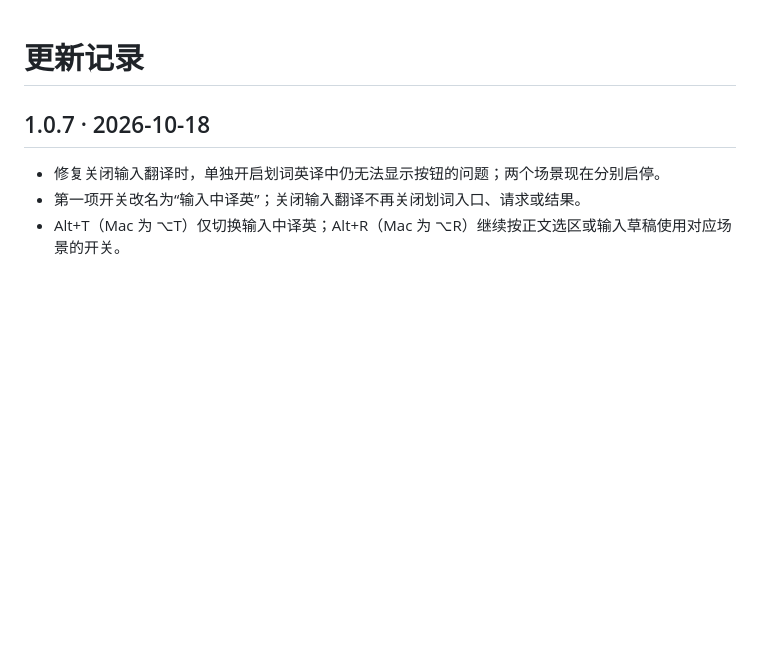
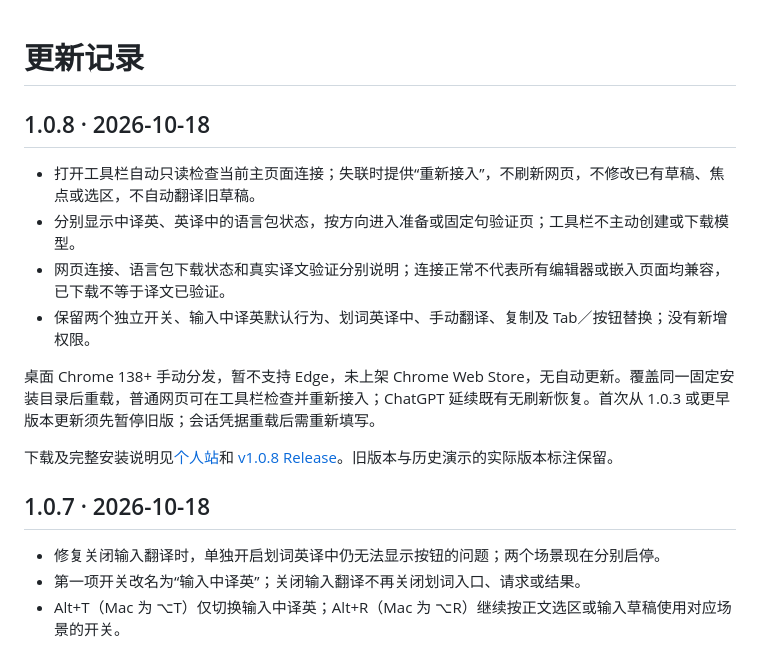
Before and after one commit to yangchao228/LiveTranslate, a Markdown page: CHANGELOG.md, the part around the change. Rendered like a GitHub page; blank space fills up the shorter version.

```diff
--- a/CHANGELOG.md
+++ b/CHANGELOG.md
@@ -1,4 +1,15 @@
 # 更新记录
+
+## 1.0.8 · 2026-10-18
+
+- 打开工具栏自动只读检查当前主页面连接；失联时提供“重新接入”，不刷新网页，不修改已有草稿、焦点或选区，不自动翻译旧草稿。
+- 分别显示中译英、英译中的语言包状态，按方向进入准备或固定句验证页；工具栏不主动创建或下载模型。
+- 网页连接、语言包下载状态和真实译文验证分别说明；连接正常不代表所有编辑器或嵌入页面均兼容，已下载不等于译文已验证。
+- 保留两个独立开关、输入中译英默认行为、划词英译中、手动翻译、复制及 Tab／按钮替换；没有新增权限。
+
+桌面 Chrome 138+ 手动分发，暂不支持 Edge，未上架 Chrome Web Store，无自动更新。覆盖同一固定安装目录后重载，普通网页可在工具栏检查并重新接入；ChatGPT 延续既有无刷新恢复。首次从 1.0.3 或更早版本更新须先暂停旧版；会话凭据重载后需重新填写。
+
+下载及完整安装说明见[个人站](https://yangxingzhi.reai.group/zh/products/live-translate)和 [v1.0.8 Release](https://github.com/yangchao228/LiveTranslate/releases/tag/v1.0.8)。旧版本与历史演示的实际版本标注保留。
 
 ## 1.0.7 · 2026-10-18
 
```
Also changed, not shown: README.md (+20 -14 lines).
